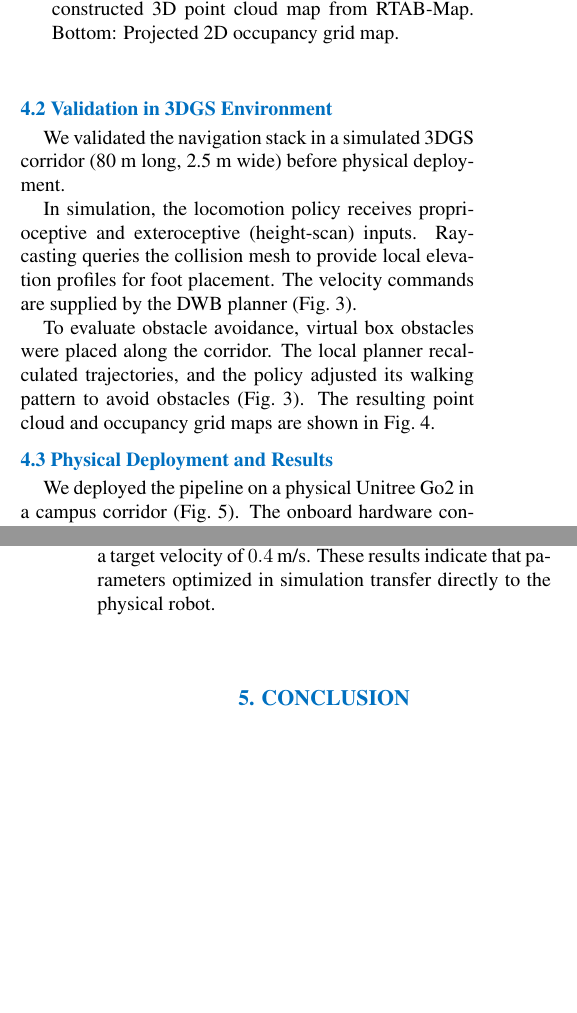
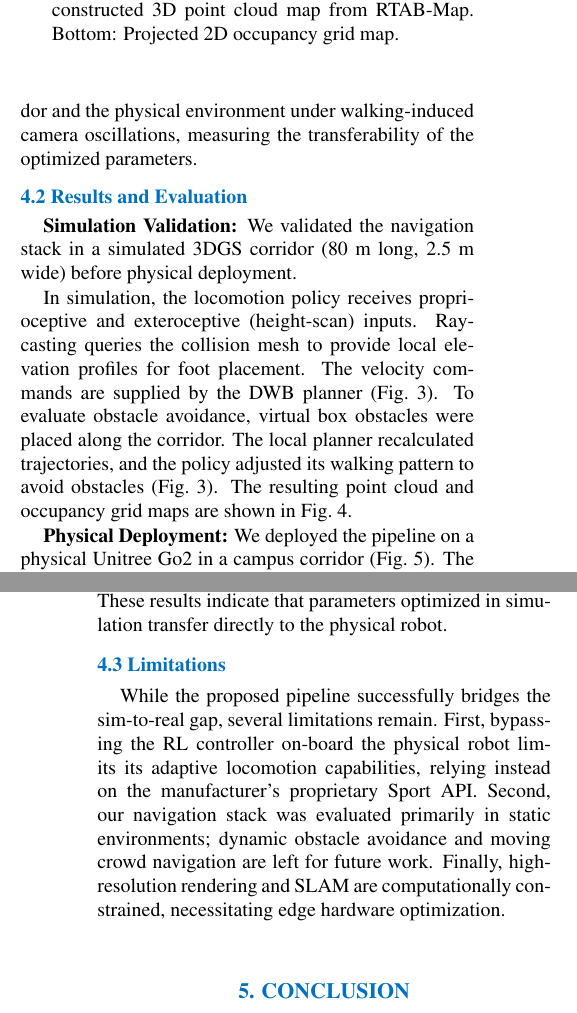
Before and after one commit to CGV-HGU/isaac-go2-ros2, a LaTeX document (ICCAS/main.tex): two parts of the columns of pages 3 and 4 of 4, joined at a grey line, cut so that both start at the same text, the shorter picture padded with empty space. Compiled offline with pdfLaTeX.

Commit message:
Restructure Section IV into Experimental Results, Experimental Setup, Results and Evaluation, and Limitations per professor feedback

```diff
--- a/ICCAS/main.tex
+++ b/ICCAS/main.tex
@@ -113,3 +113,4 @@ The navigation system consists of an Intel RealSense D435i RGB-D sensor, the RTA
 
 RTAB-Map extracts visual keypoints (e.g., GFTT/ORB) from the RGB stream for odometry and loop-closure detection. The depth stream is projected to construct a 3D octomap and a 2D occupancy grid. For low-latency obstacle avoidance, raw depth frames are converted into a pseudo-2D laser scan via the \textit{depthimage\_to\_laserscan} package and published to the \textit{/scan} topic. The Nav2 global planner generates paths on the occupancy grid, while the DWB local planner uses the local costmap to compute steering commands $\mathbf{v}_{cmd}$.
 
+To resolve the coordinate transform (TF) tree discrepancy between the simulator and ROS 2, we implement a custom bridge. Nav2 expects \textit{map} $\rightarrow$ \textit{odom} $\rightarrow$ \textit{base}, whereas Isaac Sim tracks the robot relative to the simulator's \textit{world} frame. Our bridge maps the tree as \textit{map} $\rightarrow$ \textit{odom} $\rightarrow$ \textit{world} $\rightarrow$ \textit{base}, where RTAB-Map publishes the \textit{map} $\rightarrow$ \textit{odom} transform, and Isaac Sim links odometry to the world frame. This enables standard ROS 2 navigation in simulation without modification. The system is evaluated by analyzing mapping consistency and obstacle avoidance success in both the simulated 3DGS corridor and the physical environment under walking-induced camera oscillations, measuring the transferability of the optimized parameters.
@@ -117,6 +117,6 @@ To resolve the coordinate transform (TF) tree discrepancy between the simulator
 
-\subsection{Validation in 3DGS Environment}
-We validated the navigation stack in a simulated 3DGS corridor (80~m long, 2.5~m wide) before physical deployment.
+\subsection{Results and Evaluation}
+\textbf{Simulation Validation:} We validated the navigation stack in a simulated 3DGS corridor (80~m long, 2.5~m wide) before physical deployment.
 
 \begin{figure}[!t]
 \begin{center}
@@ -140,8 +138,7 @@ To evaluate obstacle avoidance, virtual box obstacles were placed along the corr
 \end{center}
 \end{figure}
 
-\subsection{Physical Deployment and Results}
-We deployed the pipeline on a physical Unitree Go2 in a campus corridor (Fig.~\ref{fig_real_deployment}). The onboard hardware consists of an NVIDIA Jetson Orin NX (20W mode, 16GB RAM) running Ubuntu 20.04 and ROS 2 Foxy. To reduce computational load, the RL policy was bypassed on the onboard Jetson Orin NX. Instead, velocity commands were routed directly to the Unitree Sport API using a ROS 2 bridge, reserving computing resources for SLAM and path planning. The D435i sensor was connected via USB 3.0.
+\textbf{Physical Deployment:} We deployed the pipeline on a physical Unitree Go2 in a campus corridor (Fig.~\ref{fig_real_deployment}). The onboard hardware consists of an NVIDIA Jetson Orin NX (20W mode, 16GB RAM) running Ubuntu 20.04 and ROS 2 Foxy. To reduce computational load, the RL policy was bypassed on the onboard Jetson Orin NX. Instead, velocity commands were routed directly to the Unitree Sport API using a ROS 2 bridge, reserving computing resources for SLAM and path planning. The D435i sensor was connected via USB 3.0.
 
 \begin{figure}[!t]
 \begin{center}
@@ -151,9 +148,10 @@ We deployed the pipeline on a physical Unitree Go2 in a campus corridor (Fig.~\r
 \end{center}
 \end{figure}
 
-Although the simulation used ROS 2 Jazzy (Ubuntu 24.04) and the physical robot used ROS 2 Foxy (Ubuntu 20.04), the same software architecture was maintained. This allowed parameters optimized under simulated camera noise to transfer directly to the physical platform without manual recalibration.
+Although the simulation used ROS 2 Jazzy (Ubuntu 24.04) and the physical robot used ROS 2 Foxy (Ubuntu 20.04), the same software architecture was maintained. This allowed parameters optimized under simulated camera noise to transfer directly to the physical platform without manual recalibration. RTAB-Map successfully detected loop closures, compensating for walking oscillations. The robot maintained a target velocity of $0.4$~m/s. These results indicate that parameters optimized in simulation transfer directly to the physical robot.
 
-RTAB-Map successfully detected loop closures, compensating for walking oscillations. The robot maintained a target velocity of $0.4$~m/s. These results indicate that parameters optimized in simulation transfer directly to the physical robot.
+\subsection{Limitations}
+While the proposed pipeline successfully bridges the sim-to-real gap, several limitations remain. First, bypassing the RL controller on-board the physical robot limits its adaptive locomotion capabilities, relying instead on the manufacturer's proprietary Sport API. Second, our navigation stack was evaluated primarily in static environments; dynamic obstacle avoidance and moving crowd navigation are left for future work. Finally, high-resolution rendering and SLAM are computationally constrained, necessitating edge hardware optimization.
 
 \section{Conclusion}
 This paper presented a dual-stage visual navigation framework for quadrupedal robots. By combining a 3D Gaussian Splatting digital twin with an RL locomotion policy that emulates walking dynamics, we established a simulation environment to optimize visual SLAM and path planning. For deployment, we bypassed the RL policy and routed velocity commands directly to the robot's Sport API via a ROS 2 bridge to reduce the onboard computational load. Real-world experiments on a Unitree Go2 demonstrated that parameters optimized under simulated camera jitter transfer directly to the physical platform, achieving stable visual tracking and obstacle avoidance without recalibration.
```
Also changed, not shown: ICCAS/ICCAS_PhotoReady_0531_Quadruped.pdf, ICCAS/main.pdf, ICCAS/main.tex (9 more changed lines).
